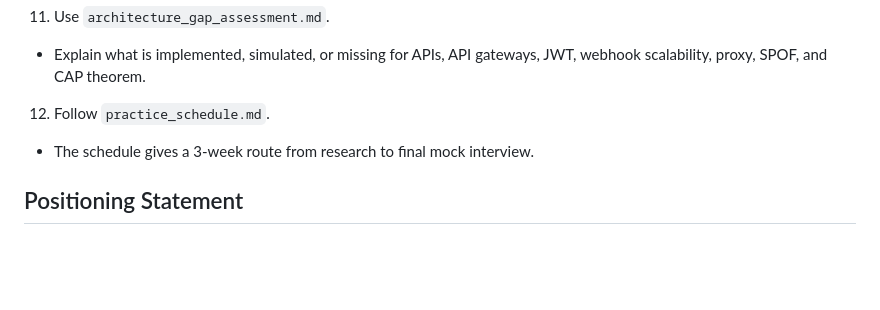
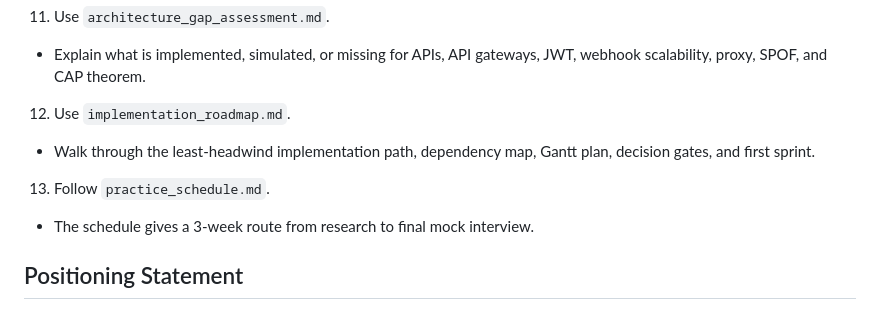
Before and after one commit to waigisteve/hrt-dbm-evidence-ops, a Markdown page: README.md, the part around the change. GitHub-like rendering; blank space fills up the shorter version.

Commit message:
Add implementation roadmap

```diff
--- a/README.md
+++ b/README.md
@@ -59,7 +59,10 @@ psql -d hrt_prep -f sql/analysis_queries.sql
 11. Use `architecture_gap_assessment.md`.
    - Explain what is implemented, simulated, or missing for APIs, API gateways, JWT, webhook scalability, proxy, SPOF, and CAP theorem.
 
-12. Follow `practice_schedule.md`.
+12. Use `implementation_roadmap.md`.
+   - Walk through the least-headwind implementation path, dependency map, Gantt plan, decision gates, and first sprint.
+
+13. Follow `practice_schedule.md`.
    - The schedule gives a 3-week route from research to final mock interview.
 
 ## Positioning Statement
```
Also changed, not shown: implementation_roadmap.md (added, +437 -0 lines).
